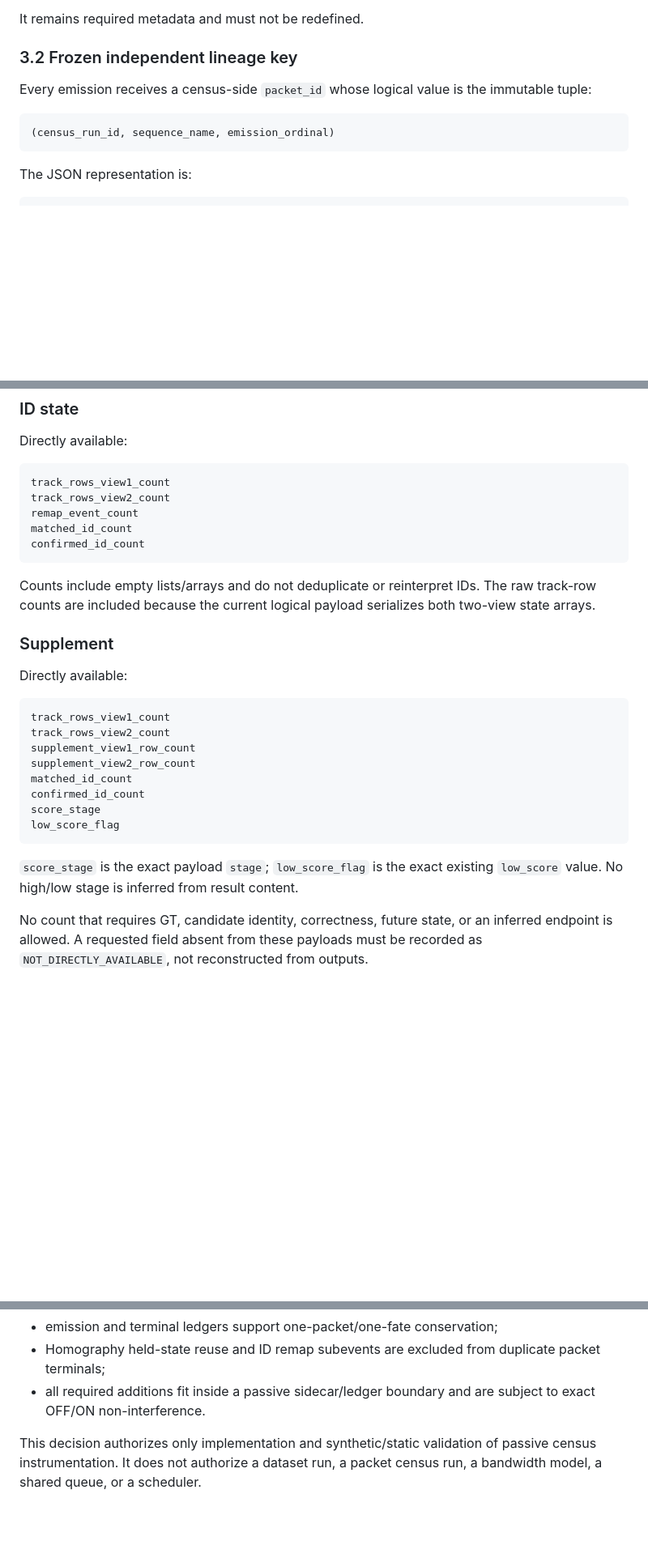
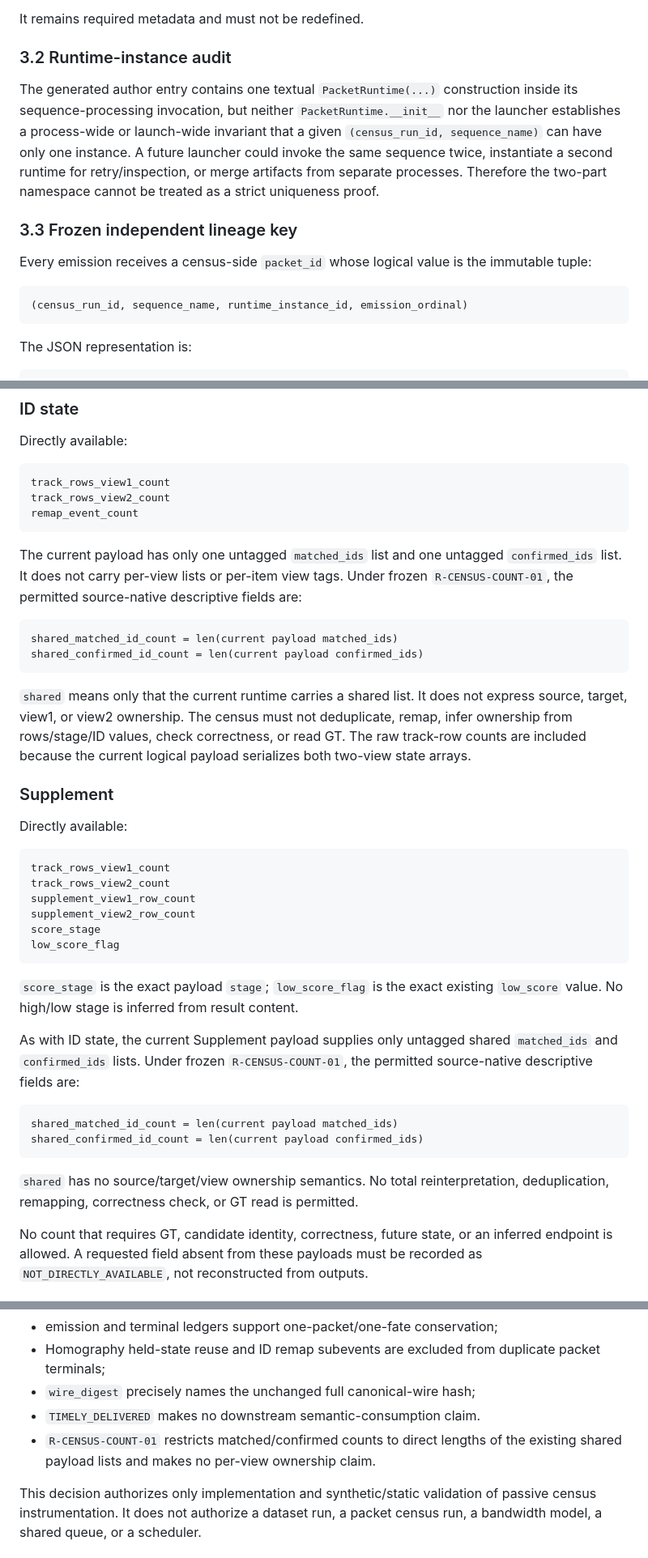
Before and after one commit to Judecoodingspace/matrix_async_comm_tracking, a Markdown page: summary_md/PACKET_CENSUS_CONTRACT.md, 3 parts joined by grey strips. Shown at 81% size. Drawn GitHub-style; blank space fills up the shorter version.

Commit message:
docs(comm): finalize passive packet census contract

````diff
--- a/summary_md/PACKET_CENSUS_CONTRACT.md
+++ b/summary_md/PACKET_CENSUS_CONTRACT.md
@@ -81,13 +81,24 @@ be unique. It is not sufficient as the sole durable packet lineage key because:
 
 It remains required metadata and must not be redefined.
 
-### 3.2 Frozen independent lineage key
+### 3.2 Runtime-instance audit
+
+The generated author entry contains one textual `PacketRuntime(...)`
+construction inside its sequence-processing invocation, but neither
+`PacketRuntime.__init__` nor the launcher establishes a process-wide or
+launch-wide invariant that a given `(census_run_id, sequence_name)` can have
+only one instance. A future launcher could invoke the same sequence twice,
+instantiate a second runtime for retry/inspection, or merge artifacts from
+separate processes. Therefore the two-part namespace cannot be treated as a
+strict uniqueness proof.
+
+### 3.3 Frozen independent lineage key
 
 Every emission receives a census-side `packet_id` whose logical value is the
 immutable tuple:
 
 ```text
-(census_run_id, sequence_name, emission_ordinal)
+(census_run_id, sequence_name, runtime_instance_id, emission_ordinal)
 ```
 
 The JSON representation is:
@@ -247,13 +262,23 @@ Directly available:
 track_rows_view1_count
 track_rows_view2_count
 remap_event_count
-matched_id_count
-confirmed_id_count
 ```
 
-Counts include empty lists/arrays and do not deduplicate or reinterpret IDs.
-The raw track-row counts are included because the current logical payload
-serializes both two-view state arrays.
+The current payload has only one untagged `matched_ids` list and one untagged
+`confirmed_ids` list. It does not carry per-view lists or per-item view tags.
+Under frozen `R-CENSUS-COUNT-01`, the permitted source-native descriptive
+fields are:
+
+```text
+shared_matched_id_count = len(current payload matched_ids)
+shared_confirmed_id_count = len(current payload confirmed_ids)
+```
+
+`shared` means only that the current runtime carries a shared list. It does
+not express source, target, view1, or view2 ownership. The census must not
+deduplicate, remap, infer ownership from rows/stage/ID values, check
+correctness, or read GT. The raw track-row counts are included because the
+current logical payload serializes both two-view state arrays.
 
 ### Supplement
 
@@ -264,14 +289,25 @@ track_rows_view1_count
 track_rows_view2_count
 supplement_view1_row_count
 supplement_view2_row_count
-matched_id_count
-confirmed_id_count
 score_stage
 low_score_flag
 ```
 
 `score_stage` is the exact payload `stage`; `low_score_flag` is the exact
 existing `low_score` value. No high/low stage is inferred from result content.
+
+As with ID state, the current Supplement payload supplies only untagged shared
+`matched_ids` and `confirmed_ids` lists. Under frozen
+`R-CENSUS-COUNT-01`, the permitted source-native descriptive fields are:
+
+```text
+shared_matched_id_count = len(current payload matched_ids)
+shared_confirmed_id_count = len(current payload confirmed_ids)
+```
+
+`shared` has no source/target/view ownership semantics. No total
+reinterpretation, deduplication, remapping, correctness check, or GT read is
+permitted.
 
 No count that requires GT, candidate identity, correctness, future state, or
 an inferred endpoint is allowed. A requested field absent from these payloads
@@ -586,8 +631,10 @@ Rationale:
 - emission and terminal ledgers support one-packet/one-fate conservation;
 - Homography held-state reuse and ID remap subevents are excluded from duplicate
   packet terminals;
-- all required additions fit inside a passive sidecar/ledger boundary and are
-  subject to exact OFF/ON non-interference.
+- `wire_digest` precisely names the unchanged full canonical-wire hash;
+- `TIMELY_DELIVERED` makes no downstream semantic-consumption claim.
+- `R-CENSUS-COUNT-01` restricts matched/confirmed counts to direct lengths of
+  the existing shared payload lists and makes no per-view ownership claim.
 
 This decision authorizes only implementation and synthetic/static validation
 of passive census instrumentation. It does not authorize a dataset run, a
````
Also changed, not shown: other parts of summary_md/PACKET_CENSUS_CONTRACT.md (+43 -30 lines).
